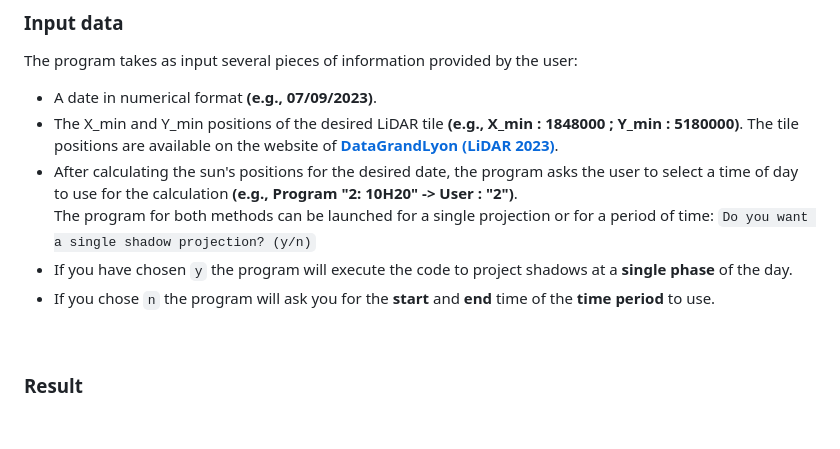
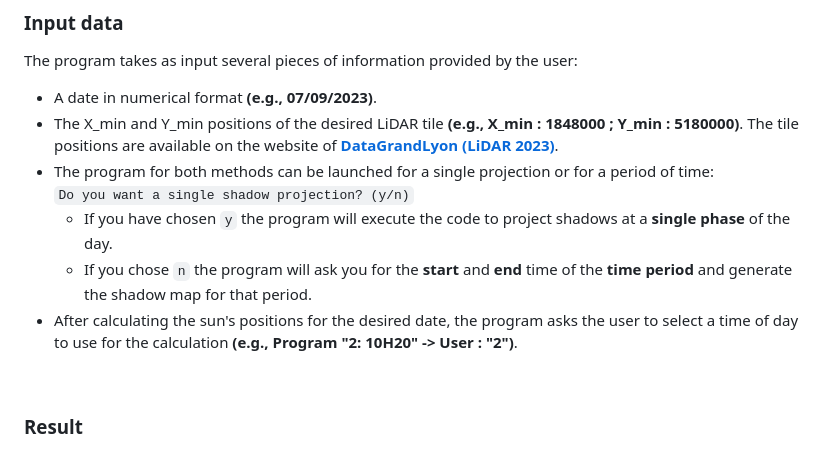
Before and after one commit to VCityTeam/UD-IArbre-Research, a Markdown page: shadow-modeling/Code/README.md, the part around the change. Rendered like a GitHub page; blank space fills up the shorter version.

```diff
--- a/shadow-modeling/Code/README.md
+++ b/shadow-modeling/Code/README.md
@@ -52,10 +52,10 @@ The program takes as input several pieces of information provided by the user:
 - A date in numerical format **(e.g., 07/09/2023)**.
 - The X_min and Y_min positions of the desired LiDAR tile **(e.g., X_min : 1848000 ; Y_min : 5180000)**.
 The tile positions are available on the website of **[DataGrandLyon (LiDAR 2023)](https://data.grandlyon.com/portail/fr/jeux-de-donnees/nuage-de-points-lidar-2023-de-la-metropole-de-lyon/donnees)**.
-- After calculating the sun's positions for the desired date, the program asks the user to select a time of day to use for the calculation **(e.g., Program "2: 10H20" -> User : "2")**. <br>
-The program for both methods can be launched for a single projection or for a period of time: `Do you want a single shadow projection? (y/n)`
-- If you have chosen `y` the program will execute the code to project shadows at a **single phase** of the day.
-- If you chose `n` the program will ask you for the **start** and **end** time of the **time period** to use.
+- The program for both methods can be launched for a single projection or for a period of time: <br> `Do you want a single shadow projection? (y/n)`
+  - If you have chosen `y` the program will execute the code to project shadows at a **single phase** of the day.
+  - If you chose `n` the program will ask you for the **start** and **end** time of the **time period** and generate the shadow map for that period.
+- After calculating the sun's positions for the desired date, the program asks the user to select a time of day to use for the calculation **(e.g., Program "2: 10H20" -> User : "2")**.
 
 <br>
 
```
